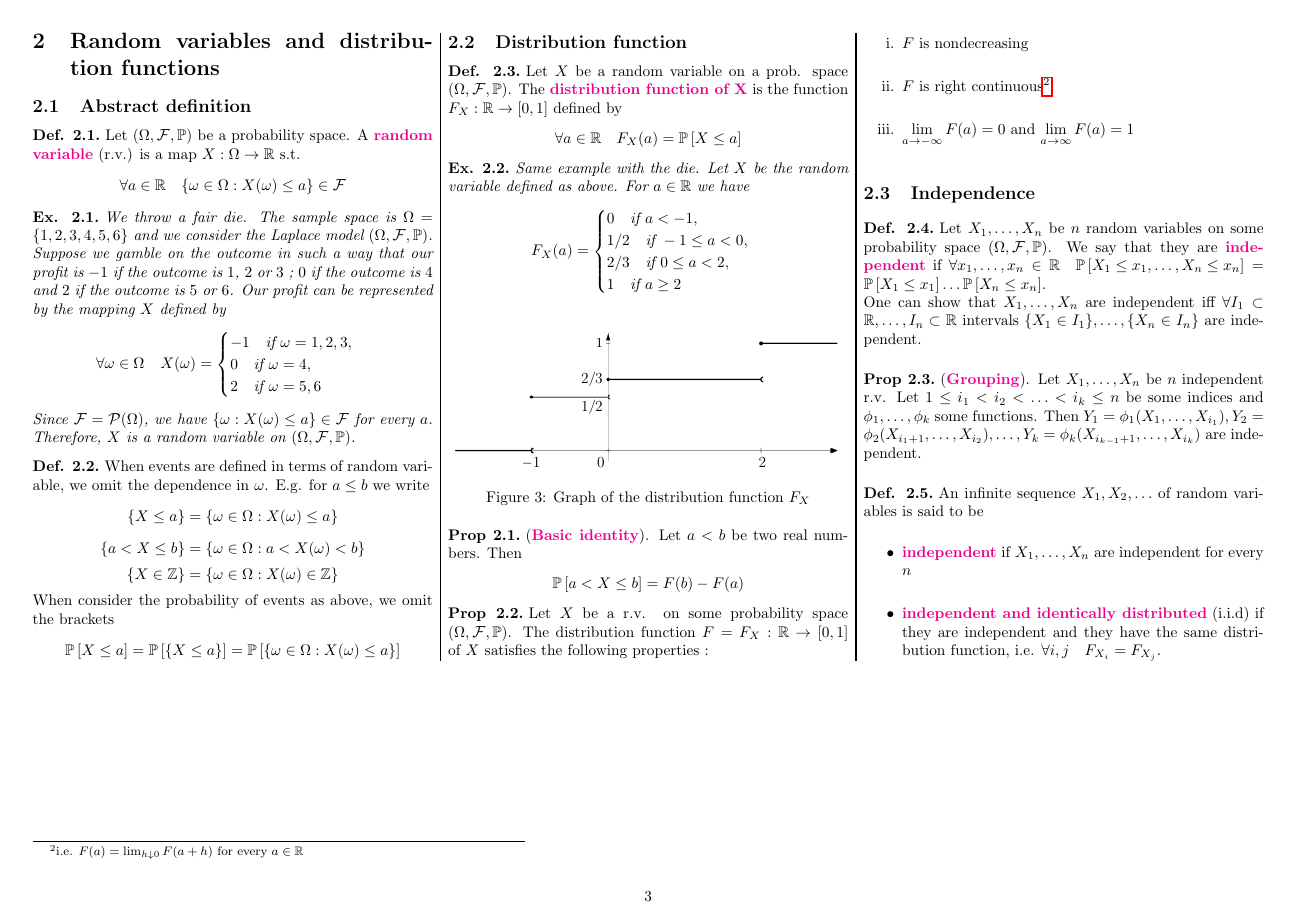
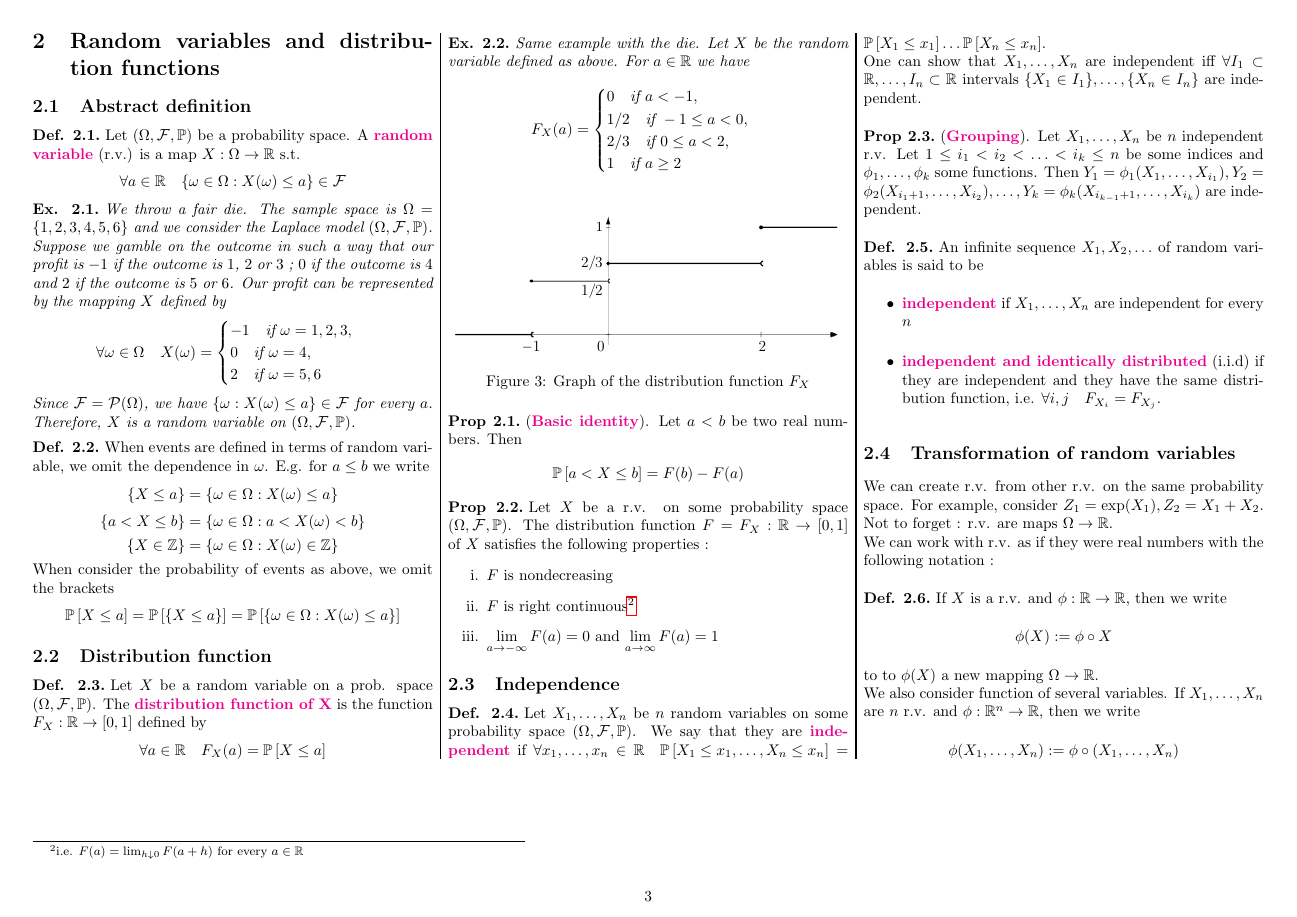
Before and after one commit to mojufer/cheatsheet_PaS_FS25, a LaTeX document (cheatsheet.tex): page 3 of 3. Compiled offline with pdfLaTeX.

Commit message:
transformation of random variables done

```diff
--- a/cheatsheet.tex
+++ b/cheatsheet.tex
@@ -457,5 +457,23 @@
 				\end{definition}
 
 
+			\subsection{Transformation of random variables}
+
+				% peut-être commenter les deux premières lignes
+				We can create r.v. from other r.v. on the same probability space. For example, consider $Z_1 = \exp(X_1), Z_2 = X_1 + X_2$. Not to forget : r.v. are maps $\Omega \to \mathbb{R}$.\\
+				We can work with r.v. as if they were real numbers with the following notation :
+				\begin{definition}
+					If $X$ is a r.v. and $\phi : \mathbb{R} \to \mathbb{R}$, then we write
+					$$
+						\phi(X) := \phi \circ X
+					$$
+					to to $\phi(X)$ a new mapping $\Omega \to \mathbb{R}$.\\
+					We also consider function of several variables. If $X_1, \ldots, X_n$ are $n$ r.v. and $\phi : \mathbb{R}^n \to \mathbb{R}$, then we write
+					$$
+						\phi(X_1, \ldots, X_n) := \phi \circ (X_1, \ldots, X_n)
+					$$
+				\end{definition}
+
+
 \end{multicols}
 \end{document}
```
Also changed, not shown: cheatsheet.pdf, 4 other files.
